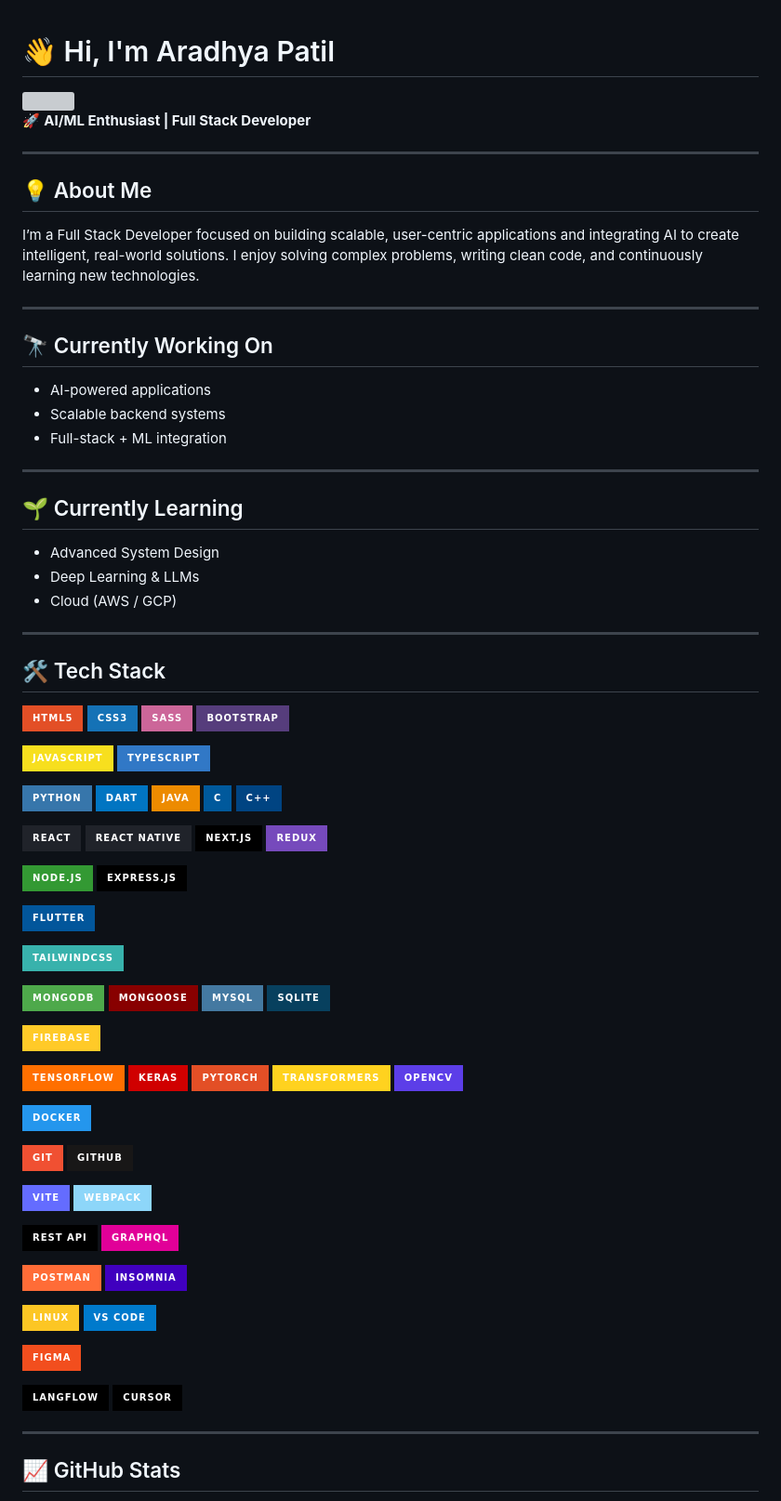
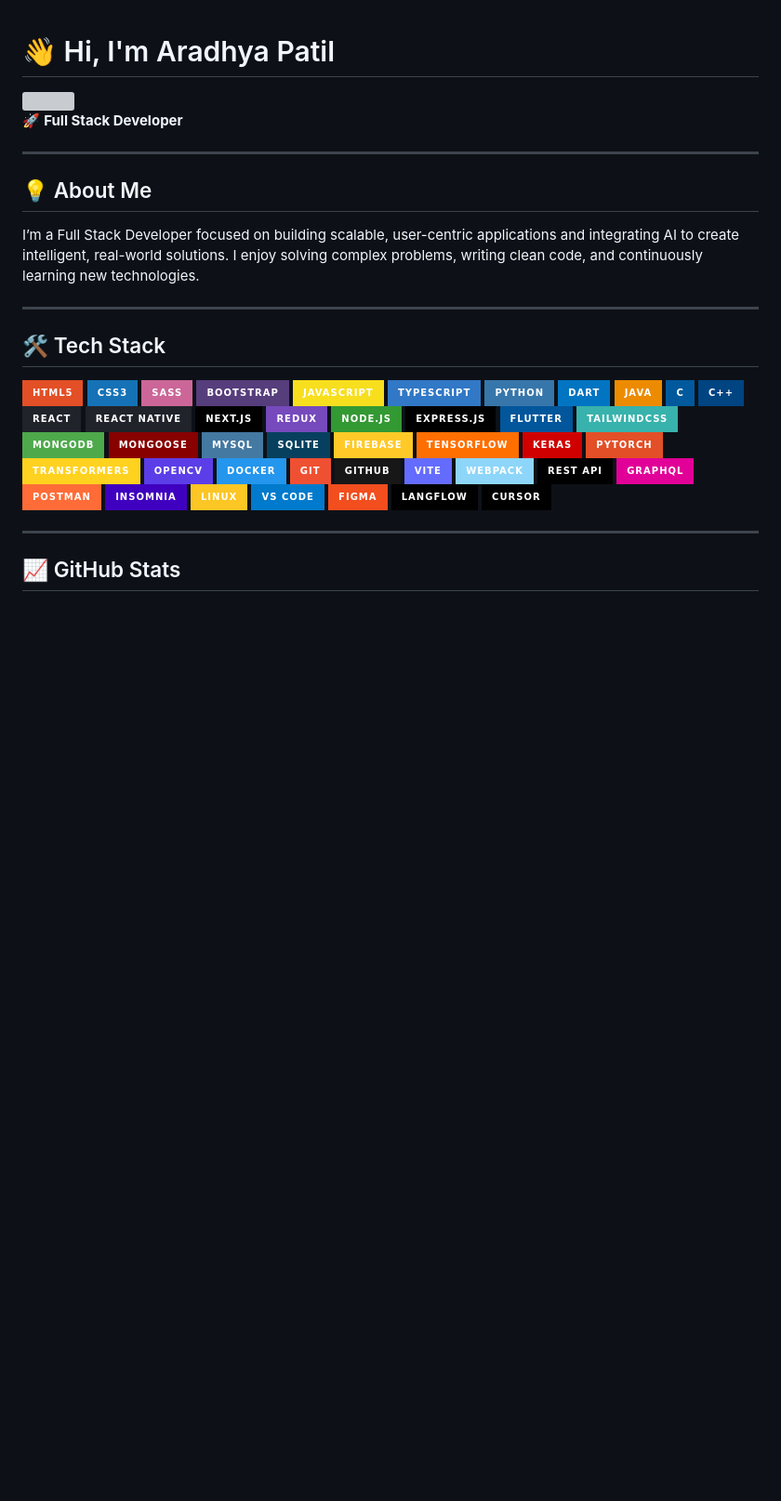
Before and after one commit to AradhyaPatil/AradhyaPatil, a Markdown page: README.md, the part around the change. Shown at 93% size. Rendered like a GitHub page; badges without logos; blank space fills up the shorter version; grey boxes are pictures that could not be loaded.

Commit message:
Simplify README by removing current projects and learning
Removed sections about current projects and learning topics to streamline the README.

```diff
--- a/README.md
+++ b/README.md
@@ -2,26 +2,12 @@
 
 <img src="https://readme-typing-svg.herokuapp.com?font=Fira+Code&size=25&duration=3000&color=00F7FF&center=true&vCenter=true&width=500&lines=AI%2FML+Engineer;Full+Stack+Developer;Building+Intelligent+Systems" />
 
-🚀 **AI/ML Enthusiast | Full Stack Developer**
+🚀 **Full Stack Developer**
 
 ---
 
 ## 💡 About Me
 I’m a Full Stack Developer focused on building scalable, user-centric applications and integrating AI to create intelligent, real-world solutions. I enjoy solving complex problems, writing clean code, and continuously learning new technologies.
-
----
-
-## 🔭 Currently Working On
-- AI-powered applications
-- Scalable backend systems
-- Full-stack + ML integration
-
----
-
-## 🌱 Currently Learning
-- Advanced System Design
-- Deep Learning & LLMs
-- Cloud (AWS / GCP)
 
 ---
 
@@ -31,60 +17,43 @@ I’m a Full Stack Developer focused on building scalable, user-centric applicat
 ![CSS3](https://img.shields.io/badge/CSS3-1572B6?style=for-the-badge&logo=css3&logoColor=white)
 ![Sass](https://img.shields.io/badge/Sass-CC6699?style=for-the-badge&logo=sass&logoColor=white)
 ![Bootstrap](https://img.shields.io/badge/Bootstrap-563D7C?style=for-the-badge&logo=bootstrap&logoColor=white)
-
 ![JavaScript](https://img.shields.io/badge/JavaScript-F7DF1E?style=for-the-badge&logo=javascript&logoColor=black)
 ![TypeScript](https://img.shields.io/badge/TypeScript-3178C6?style=for-the-badge&logo=typescript&logoColor=white)
-
 ![Python](https://img.shields.io/badge/Python-3776AB?style=for-the-badge&logo=python&logoColor=white)
 ![Dart](https://img.shields.io/badge/Dart-0175C2?style=for-the-badge&logo=dart&logoColor=white)
 ![Java](https://img.shields.io/badge/Java-ED8B00?style=for-the-badge&logo=java&logoColor=white)
 ![C](https://img.shields.io/badge/C-00599C?style=for-the-badge&logo=c&logoColor=white)
 ![C++](https://img.shields.io/badge/C++-004482?style=for-the-badge&logo=cpp&logoColor=white)
-
 ![React](https://img.shields.io/badge/React-20232A?style=for-the-badge&logo=react&logoColor=61DAFB)
 ![React Native](https://img.shields.io/badge/React_Native-20232A?style=for-the-badge&logo=react&logoColor=61DAFB)
 ![Next.js](https://img.shields.io/badge/Next.js-000000?style=for-the-badge&logo=next.js&logoColor=white)
 ![Redux](https://img.shields.io/badge/Redux-764ABC?style=for-the-badge&logo=redux&logoColor=white)
-
 ![Node.js](https://img.shields.io/badge/Node.js-339933?style=for-the-badge&logo=nodedotjs&logoColor=white)
 ![Express](https://img.shields.io/badge/Express.js-000000?style=for-the-badge&logo=express&logoColor=white)
-
 ![Flutter](https://img.shields.io/badge/Flutter-02569B?style=for-the-badge&logo=flutter&logoColor=white)
-
 ![TailwindCSS](https://img.shields.io/badge/TailwindCSS-38B2AC?style=for-the-badge&logo=tailwind-css&logoColor=white)
-
 ![MongoDB](https://img.shields.io/badge/MongoDB-4EA94B?style=for-the-badge&logo=mongodb&logoColor=white)
 ![Mongoose](https://img.shields.io/badge/Mongoose-880000?style=for-the-badge)
 ![MySQL](https://img.shields.io/badge/MySQL-4479A1?style=for-the-badge&logo=mysql&logoColor=white)
 ![SQLite](https://img.shields.io/badge/SQLite-07405E?style=for-the-badge&logo=sqlite&logoColor=white)
-
 ![Firebase](https://img.shields.io/badge/Firebase-FFCA28?style=for-the-badge&logo=firebase&logoColor=black)
-
 ![TensorFlow](https://img.shields.io/badge/TensorFlow-FF6F00?style=for-the-badge&logo=tensorflow&logoColor=white)
 ![Keras](https://img.shields.io/badge/Keras-D00000?style=for-the-badge&logo=keras&logoColor=white)
 ![PyTorch](https://img.shields.io/badge/PyTorch-E34F26?style=for-the-badge&logo=pytorch&logoColor=white)
 ![Transformers](https://img.shields.io/badge/Transformers-FFD21F?style=for-the-badge&logo=huggingface&logoColor=black)
 ![OpenCV](https://img.shields.io/badge/OpenCV-5C3EE8?style=for-the-badge&logo=opencv&logoColor=white)
-
 ![Docker](https://img.shields.io/badge/Docker-2496ED?style=for-the-badge&logo=docker&logoColor=white)
-
 ![Git](https://img.shields.io/badge/Git-F05032?style=for-the-badge&logo=git&logoColor=white)
 ![GitHub](https://img.shields.io/badge/GitHub-181717?style=for-the-badge&logo=github&logoColor=white)
-
 ![Vite](https://img.shields.io/badge/Vite-646CFF?style=for-the-badge&logo=vite&logoColor=white)
 ![Webpack](https://img.shields.io/badge/Webpack-8DD6F9?style=for-the-badge&logo=webpack&logoColor=black)
-
 ![REST API](https://img.shields.io/badge/REST_API-000000?style=for-the-badge&logo=fastapi&logoColor=white)
 ![GraphQL](https://img.shields.io/badge/GraphQL-E10098?style=for-the-badge&logo=graphql&logoColor=white)
-
 ![Postman](https://img.shields.io/badge/Postman-FF6C37?style=for-the-badge&logo=postman&logoColor=white)
 ![Insomnia](https://img.shields.io/badge/Insomnia-4000BF?style=for-the-badge&logo=insomnia&logoColor=white)
-
 ![Linux](https://img.shields.io/badge/Linux-FCC624?style=for-the-badge&logo=linux&logoColor=black)
 ![VS Code](https://img.shields.io/badge/VS_Code-007ACC?style=for-the-badge&logo=visual-studio-code&logoColor=white)
-
 ![Figma](https://img.shields.io/badge/Figma-F24E1E?style=for-the-badge&logo=figma&logoColor=white)
-
 ![Langflow](https://img.shields.io/badge/Langflow-000000?style=for-the-badge)
 ![Cursor](https://img.shields.io/badge/Cursor-000000?style=for-the-badge)
 
```
